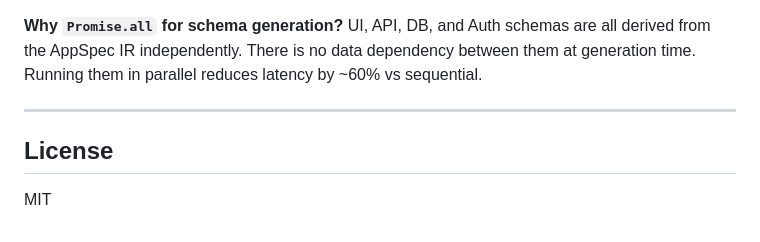
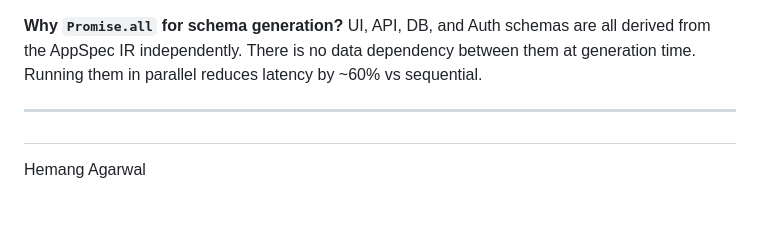
Before and after one commit to hemangagrwl/appForge-signal-ai, a Markdown page: README.md, the part around the change. Rendered like a GitHub page.

Commit message:
Added author

```diff
--- a/README.md
+++ b/README.md
@@ -353,7 +353,5 @@ docker run -p 3000:3000 -e ANTHROPIC_API_KEY=sk-ant-... appforge
 **Why `Promise.all` for schema generation?** UI, API, DB, and Auth schemas are all derived from the AppSpec IR independently. There is no data dependency between them at generation time. Running them in parallel reduces latency by ~60% vs sequential.
 
 ---
-
-## License
-
-MIT
+##
+Hemang Agarwal
```
